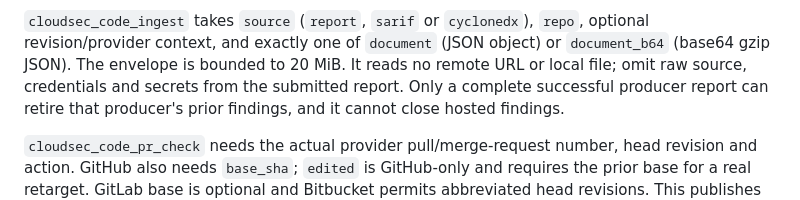
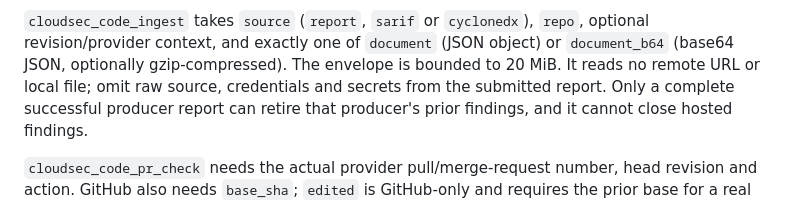
Before and after one commit to refractionPOINT/lc-mcp-server, a Markdown page: docs/CLOUD-SECURITY-CODE.md, the part around the change. Drawn GitHub-style.

Commit message:
Clarify optional compression for code ingest documents

```diff
--- a/docs/CLOUD-SECURITY-CODE.md
+++ b/docs/CLOUD-SECURITY-CODE.md
@@ -247,7 +247,7 @@ filters require a supporting backend; older readers must not silently drop them.
 
 `cloudsec_code_ingest` takes `source` (`report`, `sarif` or `cyclonedx`), `repo`,
 optional revision/provider context, and exactly one of `document` (JSON object)
-or `document_b64` (base64 gzip JSON). The envelope is bounded to 20 MiB. It reads
+or `document_b64` (base64 JSON, optionally gzip-compressed). The envelope is bounded to 20 MiB. It reads
 no remote URL or local file; omit raw source, credentials and secrets from the
 submitted report. Only a complete successful producer report can retire that
 producer's prior findings, and it cannot close hosted findings.
```
